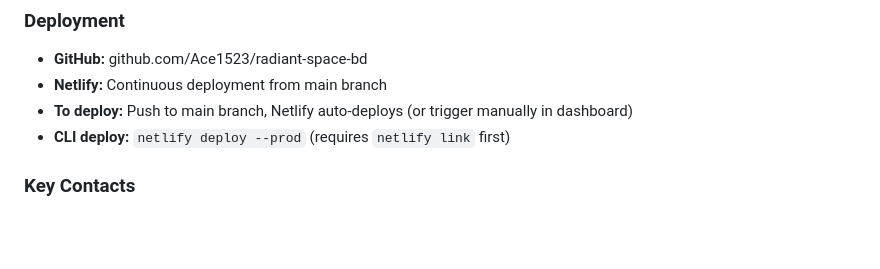
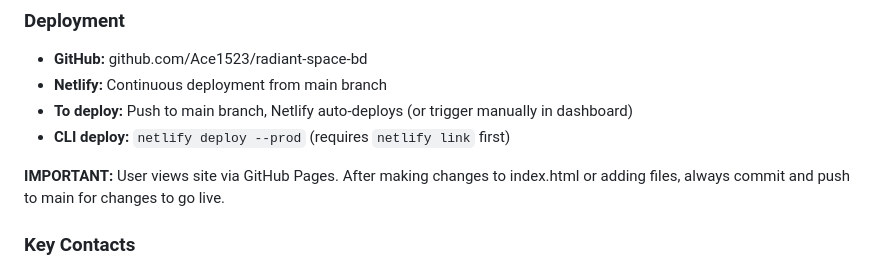
Before and after one commit to Ace1523/radiant-space-bd, a Markdown page: CLAUDE.md, the part around one of its changes. GitHub-like rendering; blank space fills up the shorter version.

Commit message:
Update CLAUDE.md with deployment reminder
- Added note to always push to main after changes
- Updated last modified date

Co-Authored-By: Claude Opus 4.5 <noreply@anthropic.com>

```diff
--- a/CLAUDE.md
+++ b/CLAUDE.md
@@ -362,6 +362,8 @@ Simply open `index.html` in a browser - it's fully self-contained.
 - **To deploy:** Push to main branch, Netlify auto-deploys (or trigger manually in dashboard)
 - **CLI deploy:** `netlify deploy --prod` (requires `netlify link` first)
 
+**IMPORTANT:** User views site via GitHub Pages. After making changes to index.html or adding files, always commit and push to main for changes to go live.
+
 ### Key Contacts
 - DARPA TTO BAA: HR001125S0011@darpa.mil
 - NASA FSP: Monitor SAM.gov and nasa.gov/glenn/fsps
```
Also changed, not shown: other parts of CLAUDE.md (+1 -1 lines).
